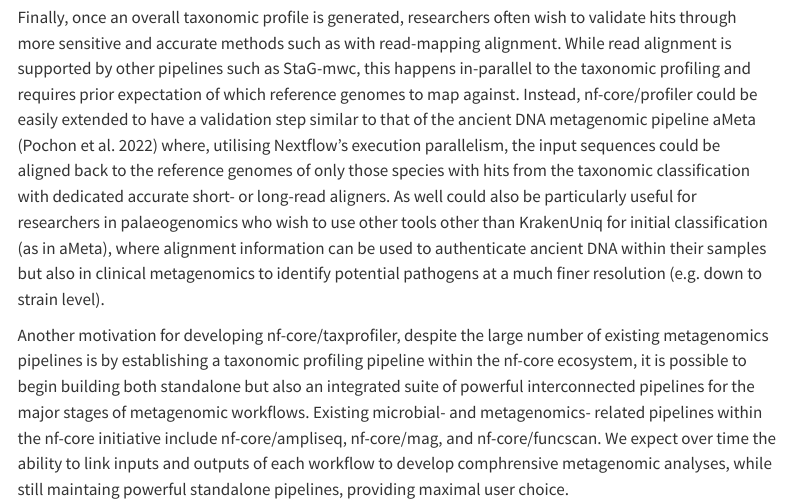
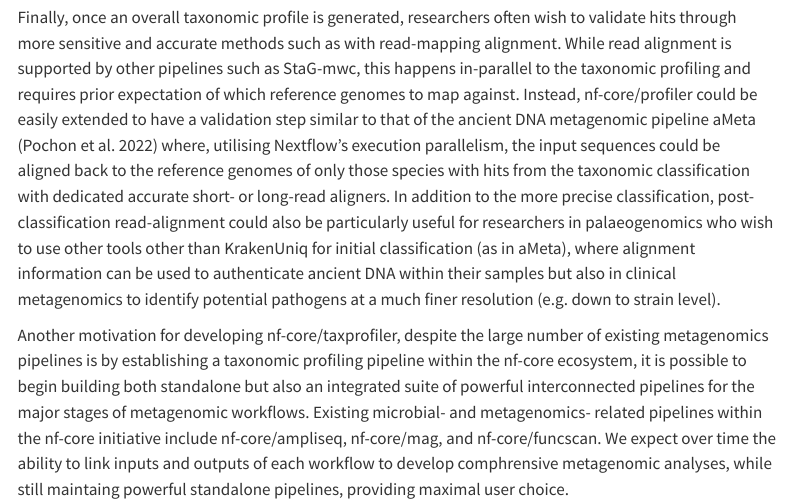
Before and after one commit to jfy133/taxprofiler-manuscript, a Quarto document (taxprofiler-manuscript.qmd): the page in a window 1100 px wide, from 11600 px down. Rendered offline with R 4.5, knitr and Pandoc in place of Quarto, with nearby package versions; menus at the side of the page are left out.

Commit message:
Apply suggestions from code review

```diff
--- a/taxprofiler-manuscript.qmd
+++ b/taxprofiler-manuscript.qmd
@@ -365,7 +365,7 @@
 Finally, once an overall taxonomic profile is generated, researchers often wish to validate hits through more sensitive and accurate methods such as with read-mapping alignment.
 While read alignment is supported by other pipelines such as StaG-mwc, this happens in-parallel to the taxonomic profiling and requires prior expectation of which reference genomes to map against.
 Instead, nf-core/profiler could be easily extended to have a validation step similar to that of the ancient DNA metagenomic pipeline aMeta [@Pochon2022-hj] where, utilising Nextflow's execution parallelism, the input sequences could be aligned back to the reference genomes of only those species with hits from the taxonomic classification with dedicated accurate short- or long-read aligners.
-As well <!-- Is there a word missing here? --> could also be particularly useful for researchers in palaeogenomics who wish to use other tools other than KrakenUniq for initial classification (as in aMeta), where alignment information can be used to authenticate ancient DNA within their samples but also in clinical metagenomics to identify potential pathogens at a much finer resolution (e.g. down to strain level).
+In addition to the more precise classification, post-classification read-alignment could also be particularly useful for researchers in palaeogenomics who wish to use other tools other than KrakenUniq for initial classification (as in aMeta), where alignment information can be used to authenticate ancient DNA within their samples but also in clinical metagenomics to identify potential pathogens at a much finer resolution (e.g. down to strain level).
 
 <!-- TODO additional post-processing steps? e.g. decontamination estimates? -->
 
```
